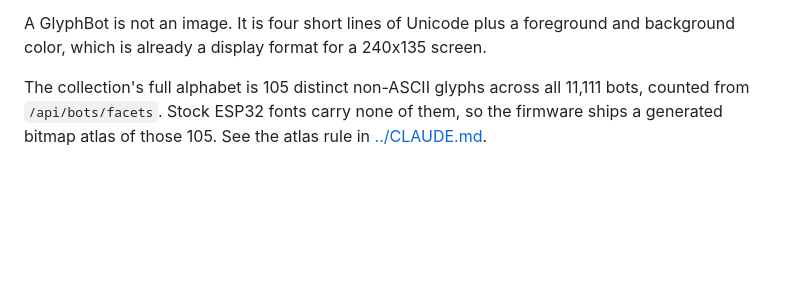
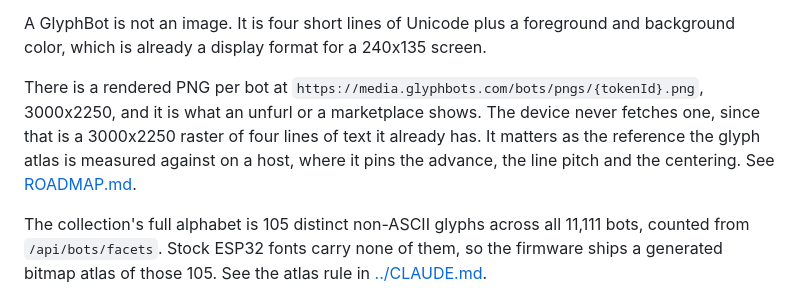
Before and after one commit to ryanio/cardputer, a Markdown page: docs/API.md, the part around the change. Drawn GitHub-style; blank space fills up the shorter version.

```diff
--- a/docs/API.md
+++ b/docs/API.md
@@ -60,6 +60,13 @@ character sheet, and it is what the pet is built on rather than a bare hunger ba
 
 A GlyphBot is not an image. It is four short lines of Unicode plus a foreground
 and background color, which is already a display format for a 240x135 screen.
+
+There is a rendered PNG per bot at
+`https://media.glyphbots.com/bots/pngs/{tokenId}.png`, 3000x2250, and it is
+what an unfurl or a marketplace shows. The device never fetches one, since that
+is a 3000x2250 raster of four lines of text it already has. It matters as the
+reference the glyph atlas is measured against on a host, where it pins the
+advance, the line pitch and the centering. See [ROADMAP.md](ROADMAP.md).
 
 The collection's full alphabet is 105 distinct non-ASCII glyphs across all
 11,111 bots, counted from `/api/bots/facets`. Stock ESP32 fonts carry none of
```
Also changed, not shown: docs/ROADMAP.md (+38 -2 lines).
